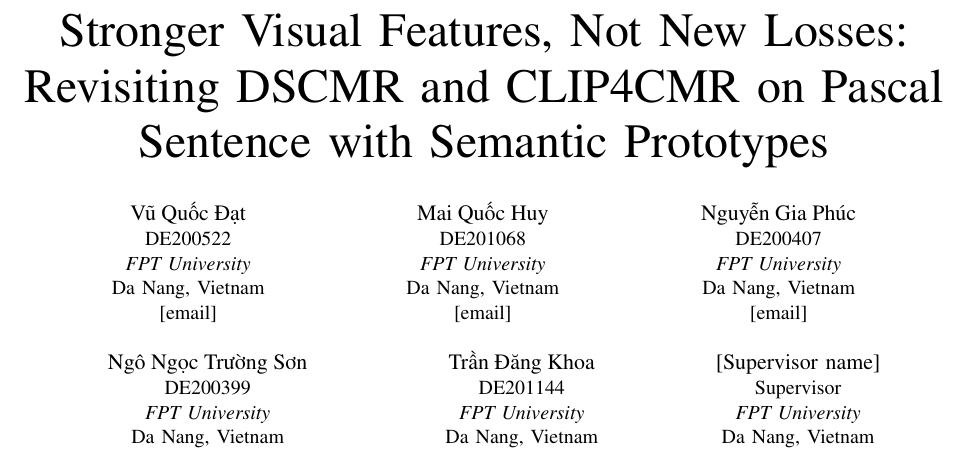
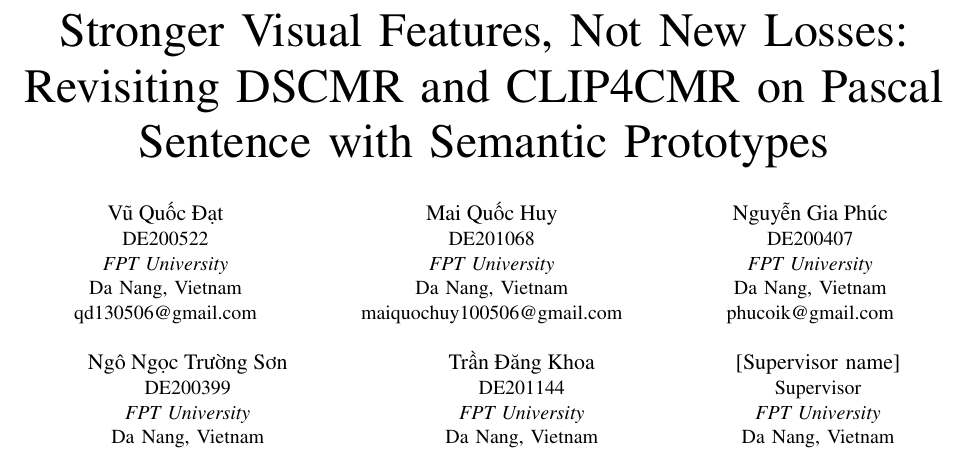
Before and after one commit to sotbatchien123/dscmr-clip4cmr-pascal, a LaTeX paper (paper/ieee_latex/DSCMR_CLIP4CMR_IEEE.tex): part of page 1 of 7, cut so that both start at the same text. Compiled offline with pdfLaTeX.

Commit message:
Add author emails to the paper

```diff
--- a/paper/ieee_latex/DSCMR_CLIP4CMR_IEEE.tex
+++ b/paper/ieee_latex/DSCMR_CLIP4CMR_IEEE.tex
@@ -42,19 +42,19 @@
 
 \author{
 \IEEEauthorblockN{\vn{Vũ Quốc Đạt}}
-\IEEEauthorblockA{DE200522\\ \textit{FPT University}\\ Da Nang, Vietnam\\ {[email]}}
+\IEEEauthorblockA{DE200522\\ \textit{FPT University}\\ Da Nang, Vietnam\\ qd130506@gmail.com}
 \and
 \IEEEauthorblockN{\vn{Mai Quốc Huy}}
-\IEEEauthorblockA{DE201068\\ \textit{FPT University}\\ Da Nang, Vietnam\\ {[email]}}
+\IEEEauthorblockA{DE201068\\ \textit{FPT University}\\ Da Nang, Vietnam\\ maiquochuy100506@gmail.com}
 \and
 \IEEEauthorblockN{\vn{Nguyễn Gia Phúc}}
-\IEEEauthorblockA{DE200407\\ \textit{FPT University}\\ Da Nang, Vietnam\\ {[email]}}
+\IEEEauthorblockA{DE200407\\ \textit{FPT University}\\ Da Nang, Vietnam\\ phucoik@gmail.com}
 \linebreakand
 \IEEEauthorblockN{\vn{Ngô Ngọc Trường Sơn}}
 \IEEEauthorblockA{DE200399\\ \textit{FPT University}\\ Da Nang, Vietnam\\ truongsonks2006@gmail.com}
 \and
 \IEEEauthorblockN{\vn{Trần Đăng Khoa}}
-\IEEEauthorblockA{DE201144\\ \textit{FPT University}\\ Da Nang, Vietnam\\ {[email]}}
+\IEEEauthorblockA{DE201144\\ \textit{FPT University}\\ Da Nang, Vietnam\\ khoatran270506@gmail.com}
 \and
 \IEEEauthorblockN{[Supervisor name]}
 \IEEEauthorblockA{Supervisor\\ \textit{FPT University}\\ Da Nang, Vietnam\\ {[email]}}
```
Also changed, not shown: paper/ieee_latex/DSCMR_CLIP4CMR_IEEE.pdf.
